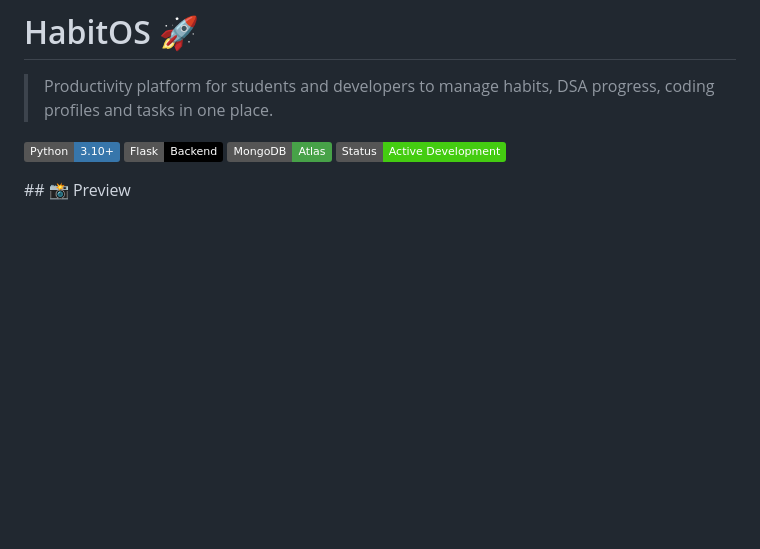
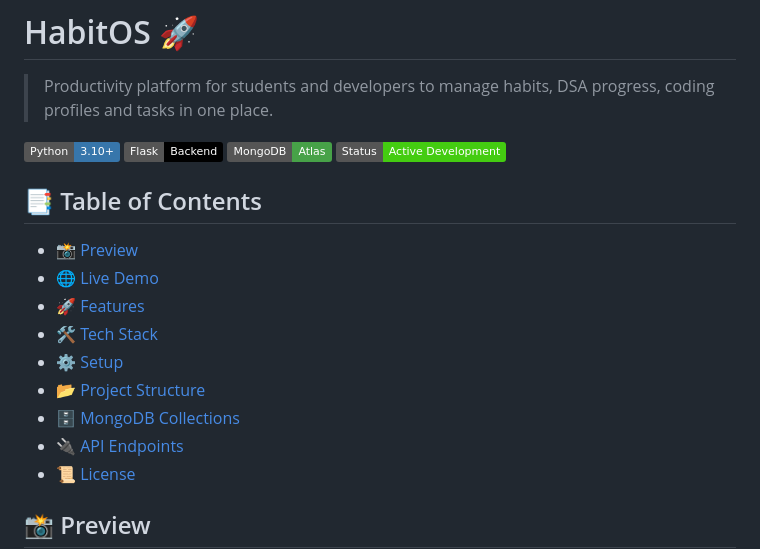
Before and after one commit to manas-does128/HabitOS, a Markdown page: README.md, the part around the change. Rendered like a GitHub page; badges without logos; blank space fills up the shorter version.

```diff
--- a/README.md
+++ b/README.md
@@ -8,6 +8,18 @@
   <img src="https://img.shields.io/badge/MongoDB-Atlas-47A248?logo=mongodb&logoColor=white"/>
   <img src="https://img.shields.io/badge/Status-Active_Development-success"/>
 </p>
+
+## 📑 Table of Contents
+
+- [📸 Preview](#-preview)
+- [🌐 Live Demo](#-live-demo)
+- [🚀 Features](#features)
+- [🛠 Tech Stack](#tech-stack)
+- [⚙️ Setup](#setup)
+- [📂 Project Structure](#project-structure)
+- [🗄 MongoDB Collections](#mongodb-collections)
+- [🔌 API Endpoints](#api-endpoints)
+- [📜 License](#license)
 ## 📸 Preview
 
 ### Dashboard
```
